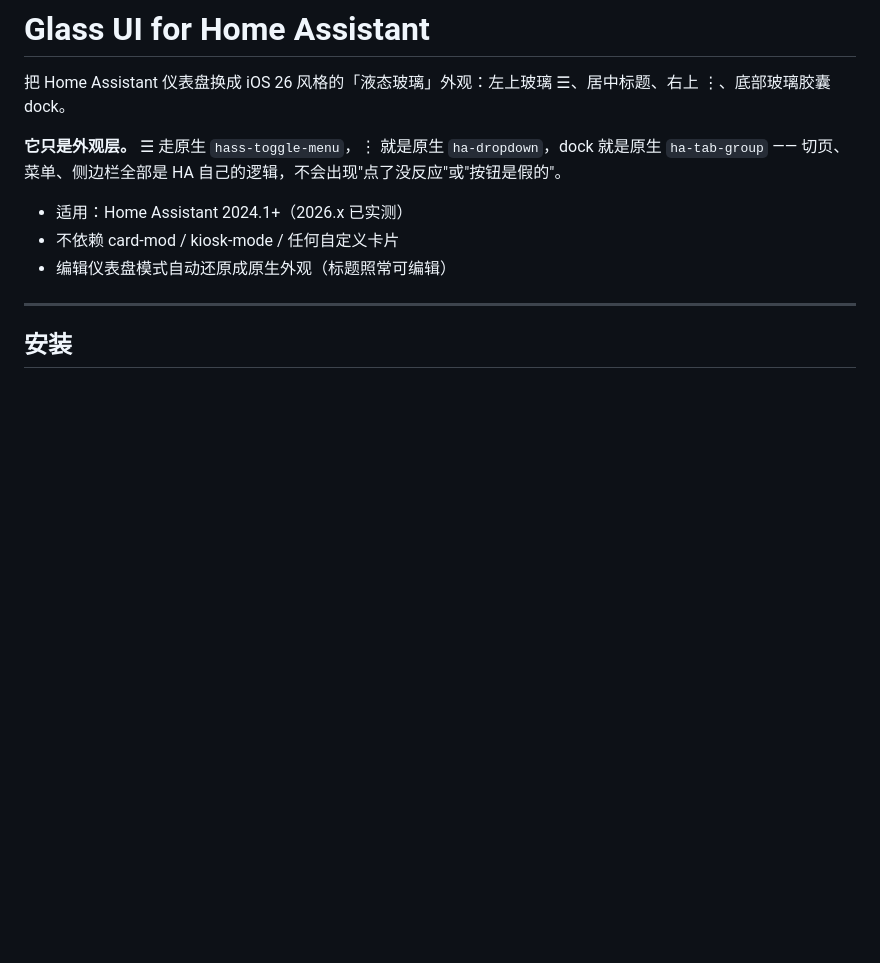
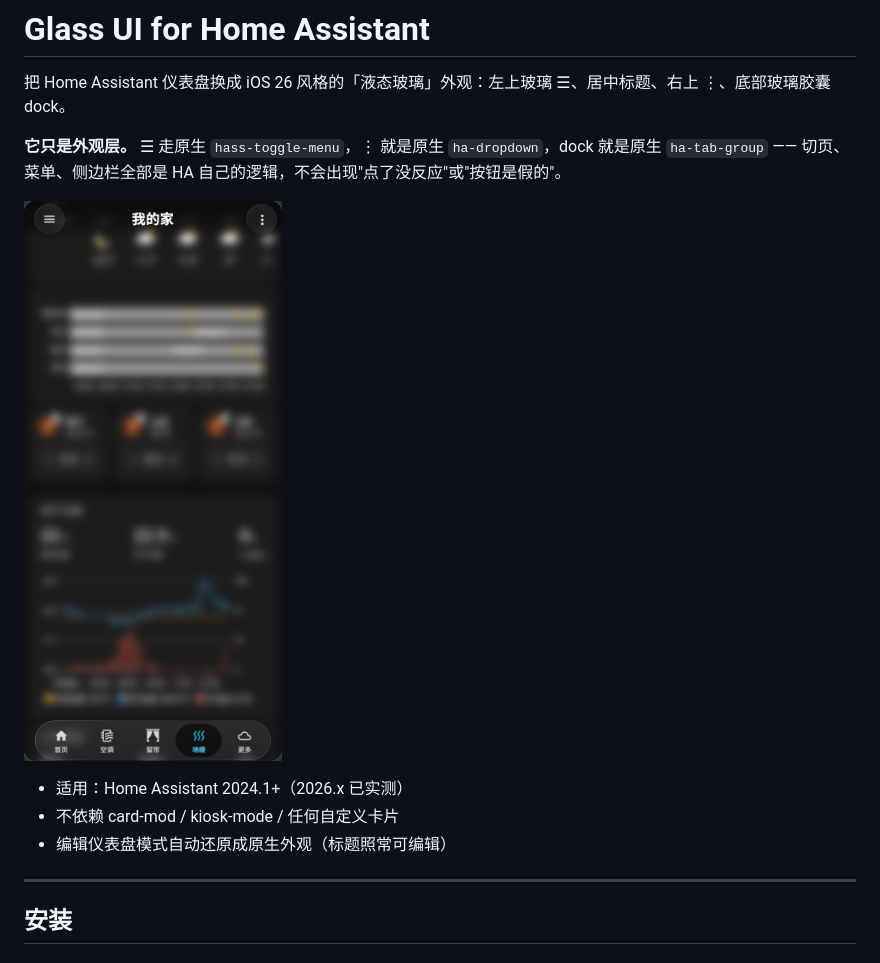
Before and after one commit to dw881114/glass-ui, a Markdown page: README.md, the part around the change. Drawn GitHub-style; pictures changed too: images/screenshot-dark.png (added); blank space fills up the shorter version.

Commit message:
docs: add screenshot for HACS validation

```diff
--- a/README.md
+++ b/README.md
@@ -3,6 +3,8 @@
 把 Home Assistant 仪表盘换成 iOS 26 风格的「液态玻璃」外观：左上玻璃 ☰、居中标题、右上 ⋮、底部玻璃胶囊 dock。
 
 **它只是外观层。** ☰ 走原生 `hass-toggle-menu`，⋮ 就是原生 `ha-dropdown`，dock 就是原生 `ha-tab-group` —— 切页、菜单、侧边栏全部是 HA 自己的逻辑，不会出现"点了没反应"或"按钮是假的"。
+
+![Glass UI](images/screenshot-dark.png)
 
 - 适用：Home Assistant 2024.1+（2026.x 已实测）
 - 不依赖 card-mod / kiosk-mode / 任何自定义卡片
```
Also changed, not shown: CHANGELOG.md (+5 -0 lines).
